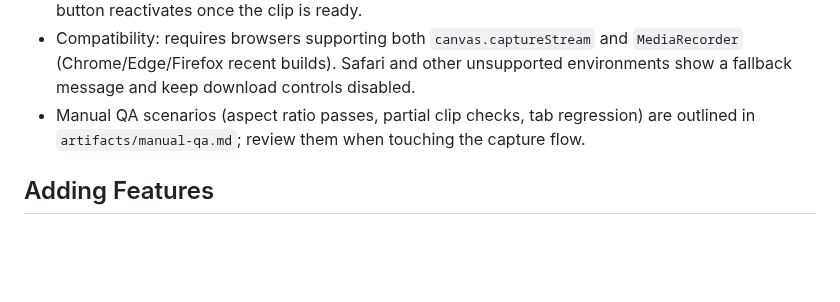
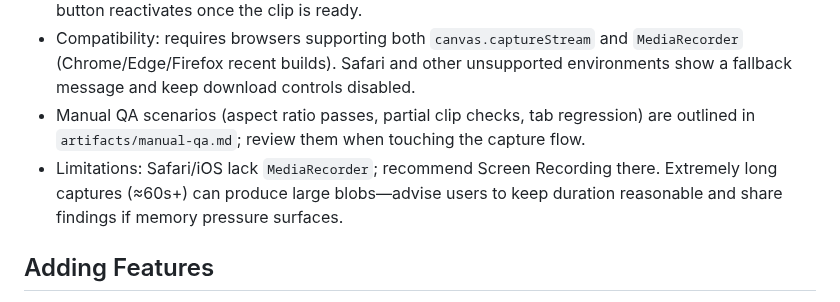
Before and after one commit to veen/metcalfe-generator, a Markdown page: AGENTS.md, the part around the change. Drawn GitHub-style; blank space fills up the shorter version.

Commit message:
docs: outline download limitations

```diff
--- a/AGENTS.md
+++ b/AGENTS.md
@@ -24,6 +24,7 @@
 - While recording, all other tabs/controls are locked. The status line mirrors capture size and the button reactivates once the clip is ready.
 - Compatibility: requires browsers supporting both `canvas.captureStream` and `MediaRecorder` (Chrome/Edge/Firefox recent builds). Safari and other unsupported environments show a fallback message and keep download controls disabled.
 - Manual QA scenarios (aspect ratio passes, partial clip checks, tab regression) are outlined in `artifacts/manual-qa.md`; review them when touching the capture flow.
+- Limitations: Safari/iOS lack `MediaRecorder`; recommend Screen Recording there. Extremely long captures (≈60s+) can produce large blobs—advise users to keep duration reasonable and share findings if memory pressure surfaces.
 
 ## Adding Features
 - Treat `lib/app.js` as the orchestration layer: initialize new UI pieces or controls there, delegating logic to dedicated modules.
```
Also changed, not shown: PLAN.md (+1 -1 lines).
